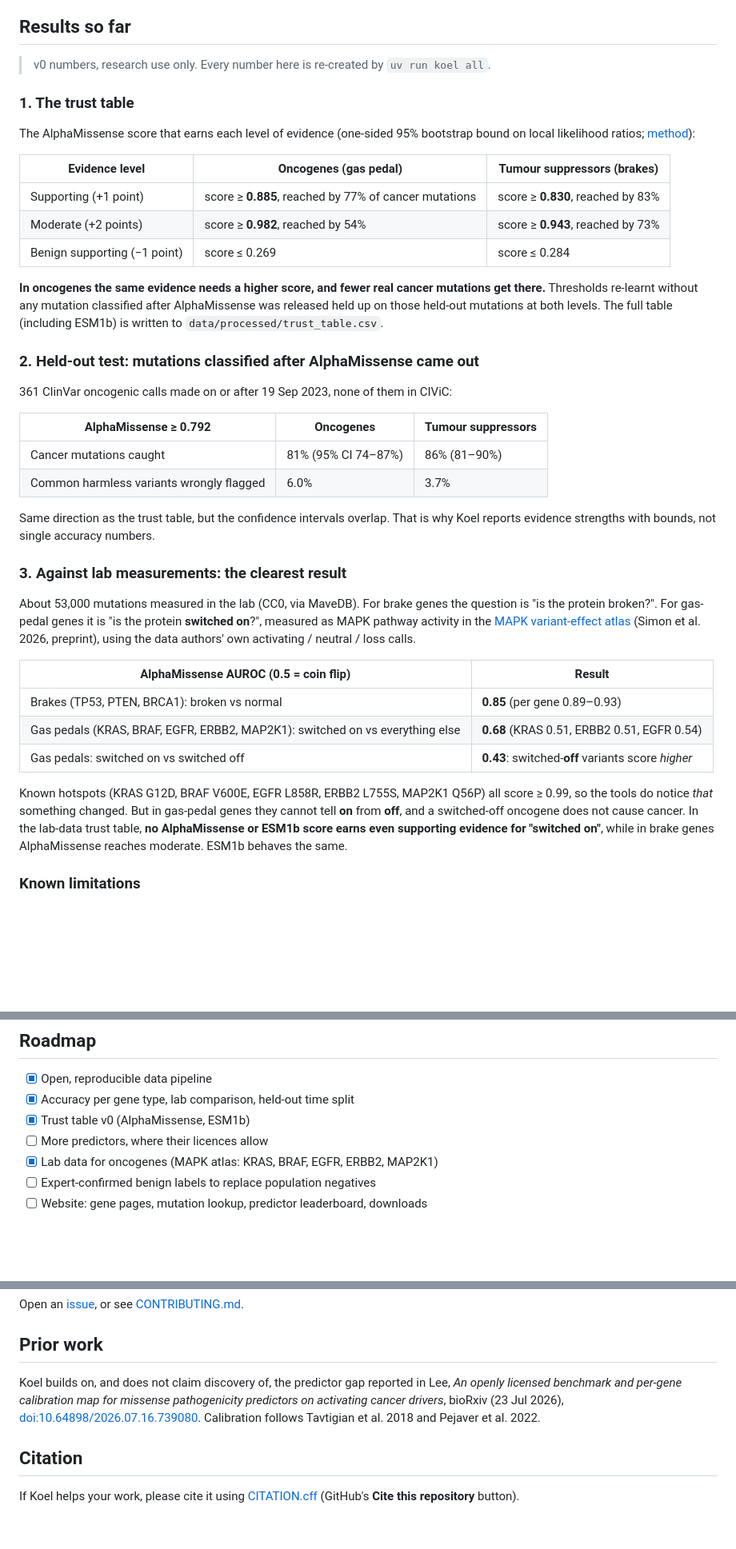
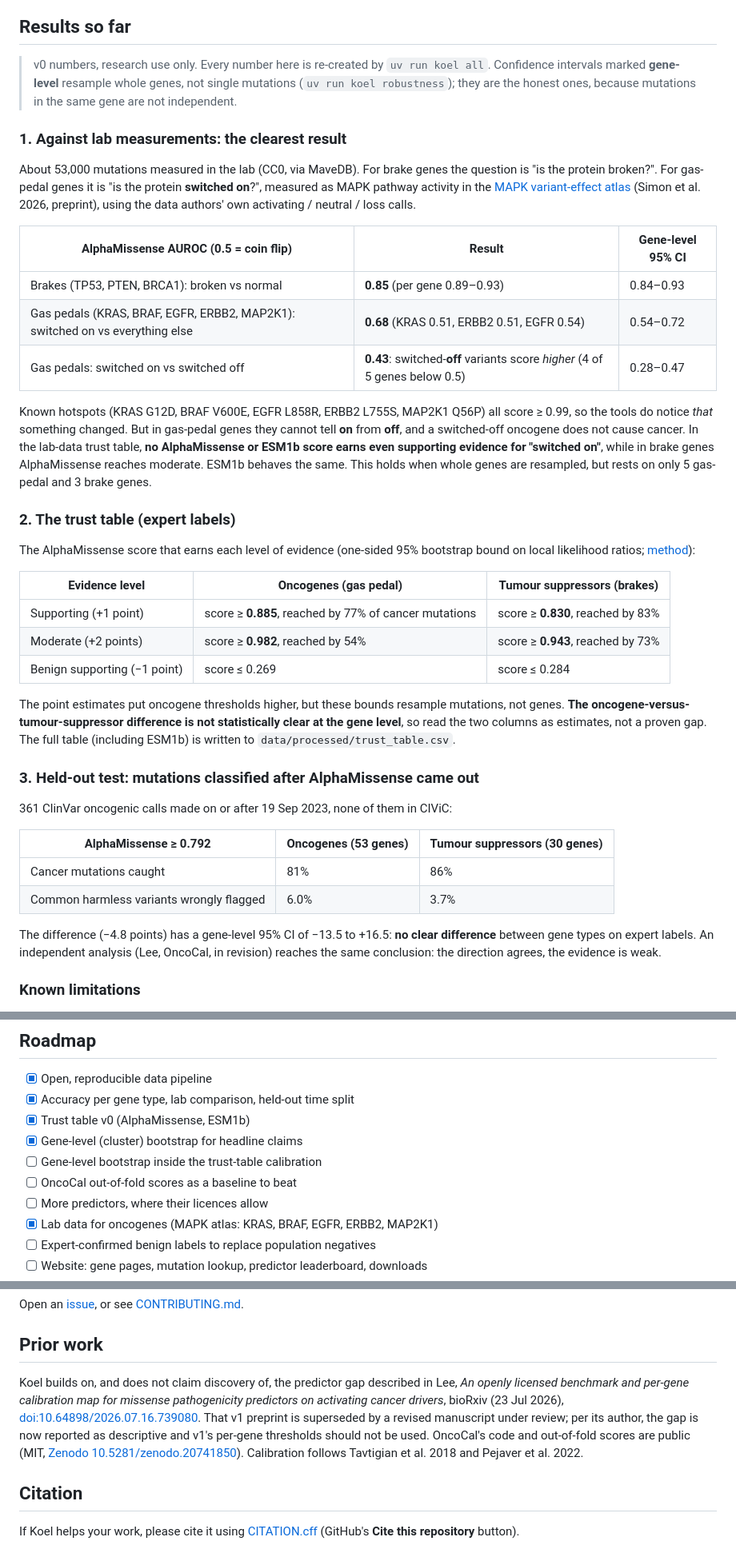
Before and after one commit to notaaaronfr/koel, a Markdown page: README.md, 3 parts joined by grey strips. Shown at 80% size. Rendered like a GitHub page; blank space fills up the shorter version.

```diff
--- a/README.md
+++ b/README.md
@@ -47,8 +47,31 @@ separately for each predictor and each gene type.**
 ## Results so far
 
 > v0 numbers, research use only. Every number here is re-created by `uv run koel all`.
+> Confidence intervals marked **gene-level** resample whole genes, not single mutations
+> (`uv run koel robustness`); they are the honest ones, because mutations in the same
+> gene are not independent.
 
-### 1. The trust table
+### 1. Against lab measurements: the clearest result
+
+About 53,000 mutations measured in the lab (CC0, via MaveDB). For brake genes the question
+is "is the protein broken?". For gas-pedal genes it is "is the protein **switched on**?",
+measured as MAPK pathway activity in the [MAPK variant-effect atlas](https://doi.org/10.64898/2026.10.04.756099)
+(Simon et al. 2026, preprint), using the data authors' own activating / neutral / loss calls.
+
+| AlphaMissense AUROC (0.5 = coin flip) | Result | Gene-level 95% CI |
+|---|---|---|
+| Brakes (TP53, PTEN, BRCA1): broken vs normal | **0.85** (per gene 0.89–0.93) | 0.84–0.93 |
+| Gas pedals (KRAS, BRAF, EGFR, ERBB2, MAP2K1): switched on vs everything else | **0.68** (KRAS 0.51, ERBB2 0.51, EGFR 0.54) | 0.54–0.72 |
+| Gas pedals: switched on vs switched off | **0.43**: switched-**off** variants score *higher* (4 of 5 genes below 0.5) | 0.28–0.47 |
+
+Known hotspots (KRAS G12D, BRAF V600E, EGFR L858R, ERBB2 L755S, MAP2K1 Q56P) all score
+≥ 0.99, so the tools do notice *that* something changed. But in gas-pedal genes they cannot
+tell **on** from **off**, and a switched-off oncogene does not cause cancer. In the lab-data
+trust table, **no AlphaMissense or ESM1b score earns even supporting evidence for
+"switched on"**, while in brake genes AlphaMissense reaches moderate. ESM1b behaves the same.
+This holds when whole genes are resampled, but rests on only 5 gas-pedal and 3 brake genes.
+
+### 2. The trust table (expert labels)
 
 The AlphaMissense score that earns each level of evidence (one-sided 95% bootstrap
 bound on local likelihood ratios; [method](src/koel/calibrate.py)):
@@ -59,41 +82,23 @@ bound on local likelihood ratios; [method](src/koel/calibrate.py)):
 | Moderate (+2 points) | score ≥ **0.982**, reached by 54% | score ≥ **0.943**, reached by 73% |
 | Benign supporting (−1 point) | score ≤ 0.269 | score ≤ 0.284 |
 
-**In oncogenes the same evidence needs a higher score, and fewer real cancer mutations
-get there.** Thresholds re-learnt without any mutation classified after AlphaMissense
-was released held up on those held-out mutations at both levels.
+The point estimates put oncogene thresholds higher, but these bounds resample mutations,
+not genes. **The oncogene-versus-tumour-suppressor difference is not statistically clear
+at the gene level**, so read the two columns as estimates, not a proven gap.
 The full table (including ESM1b) is written to `data/processed/trust_table.csv`.
 
-### 2. Held-out test: mutations classified after AlphaMissense came out
+### 3. Held-out test: mutations classified after AlphaMissense came out
 
 361 ClinVar oncogenic calls made on or after 19 Sep 2023, none of them in CIViC:
 
-| AlphaMissense ≥ 0.792 | Oncogenes | Tumour suppressors |
+| AlphaMissense ≥ 0.792 | Oncogenes (53 genes) | Tumour suppressors (30 genes) |
 |---|---|---|
-| Cancer mutations caught | 81% (95% CI 74–87%) | 86% (81–90%) |
+| Cancer mutations caught | 81% | 86% |
 | Common harmless variants wrongly flagged | 6.0% | 3.7% |
 
-Same direction as the trust table, but the confidence intervals overlap. That is why
-Koel reports evidence strengths with bounds, not single accuracy numbers.
-
-### 3. Against lab measurements: the clearest result
-
-About 53,000 mutations measured in the lab (CC0, via MaveDB). For brake genes the question
-is "is the protein broken?". For gas-pedal genes it is "is the protein **switched on**?",
-measured as MAPK pathway activity in the [MAPK variant-effect atlas](https://doi.org/10.64898/2026.10.04.756099)
-(Simon et al. 2026, preprint), using the data authors' own activating / neutral / loss calls.
-
-| AlphaMissense AUROC (0.5 = coin flip) | Result |
-|---|---|
-| Brakes (TP53, PTEN, BRCA1): broken vs normal | **0.85** (per gene 0.89–0.93) |
-| Gas pedals (KRAS, BRAF, EGFR, ERBB2, MAP2K1): switched on vs everything else | **0.68** (KRAS 0.51, ERBB2 0.51, EGFR 0.54) |
-| Gas pedals: switched on vs switched off | **0.43**: switched-**off** variants score *higher* |
-
-Known hotspots (KRAS G12D, BRAF V600E, EGFR L858R, ERBB2 L755S, MAP2K1 Q56P) all score
-≥ 0.99, so the tools do notice *that* something changed. But in gas-pedal genes they cannot
-tell **on** from **off**, and a switched-off oncogene does not cause cancer. In the lab-data
-trust table, **no AlphaMissense or ESM1b score earns even supporting evidence for
-"switched on"**, while in brake genes AlphaMissense reaches moderate. ESM1b behaves the same.
+The difference (−4.8 points) has a gene-level 95% CI of −13.5 to +16.5: **no clear
+difference** between gene types on expert labels. An independent analysis (Lee, OncoCal,
+in revision) reaches the same conclusion: the direction agrees, the evidence is weak.
 
 ### Known limitations
 
@@ -176,6 +182,9 @@ Data files are downloaded, never committed. Koel's **code** is MIT licensed. Any
 - [x] Open, reproducible data pipeline
 - [x] Accuracy per gene type, lab comparison, held-out time split
 - [x] Trust table v0 (AlphaMissense, ESM1b)
+- [x] Gene-level (cluster) bootstrap for headline claims
+- [ ] Gene-level bootstrap inside the trust-table calibration
+- [ ] OncoCal out-of-fold scores as a baseline to beat
 - [ ] More predictors, where their licences allow
 - [x] Lab data for oncogenes (MAPK atlas: KRAS, BRAF, EGFR, ERBB2, MAP2K1)
 - [ ] Expert-confirmed benign labels to replace population negatives
@@ -198,10 +207,14 @@ Open an [issue](https://github.com/notaaaronfr/koel/issues), or see
 
 ## Prior work
 
-Koel builds on, and does not claim discovery of, the predictor gap reported in
+Koel builds on, and does not claim discovery of, the predictor gap described in
 Lee, *An openly licensed benchmark and per-gene calibration map for missense
 pathogenicity predictors on activating cancer drivers*, bioRxiv (23 Jul 2026),
 [doi:10.64898/2026.07.16.739080](https://doi.org/10.64898/2026.07.16.739080).
+That v1 preprint is superseded by a revised manuscript under review; per its author,
+the gap is now reported as descriptive and v1's per-gene thresholds should not be used.
+OncoCal's code and out-of-fold scores are public (MIT,
+[Zenodo 10.5281/zenodo.20741850](https://doi.org/10.5281/zenodo.20741850)).
 Calibration follows Tavtigian et al. 2018 and Pejaver et al. 2022.
 
 ## Citation
```
Also changed, not shown: other parts of README.md (+2 -1 lines), docs/figures/trust_curve_dark.png, docs/figures/trust_curve_light.png, 4 other files.
